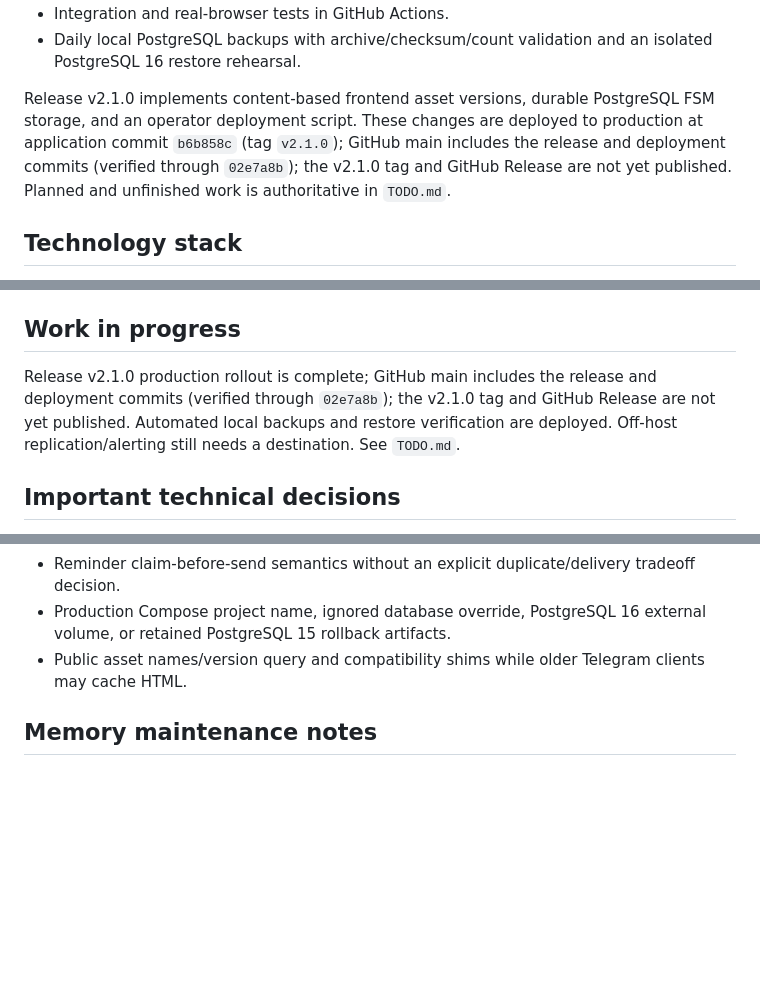
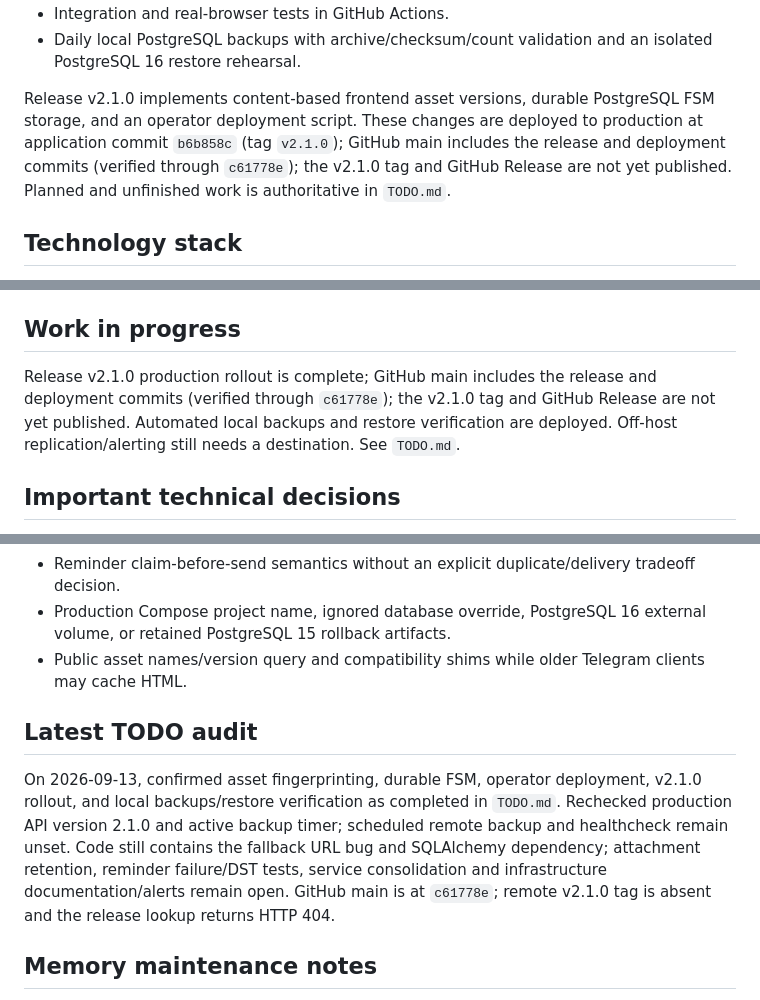
Before and after one commit to IT-Sync/School-Planner-Bot, a Markdown page: PROJECT_MEMORY.md, 3 parts joined by grey strips. Drawn GitHub-style; blank space fills up the shorter version.

```diff
--- a/PROJECT_MEMORY.md
+++ b/PROJECT_MEMORY.md
@@ -20,7 +20,7 @@ Implemented:
 - Integration and real-browser tests in GitHub Actions.
 - Daily local PostgreSQL backups with archive/checksum/count validation and an isolated PostgreSQL 16 restore rehearsal.
 
-Release v2.1.0 implements content-based frontend asset versions, durable PostgreSQL FSM storage, and an operator deployment script. These changes are deployed to production at application commit `b6b858c` (tag `v2.1.0`); GitHub main includes the release and deployment commits (verified through `02e7a8b`); the v2.1.0 tag and GitHub Release are not yet published. Planned and unfinished work is authoritative in `TODO.md`.
+Release v2.1.0 implements content-based frontend asset versions, durable PostgreSQL FSM storage, and an operator deployment script. These changes are deployed to production at application commit `b6b858c` (tag `v2.1.0`); GitHub main includes the release and deployment commits (verified through `c61778e`); the v2.1.0 tag and GitHub Release are not yet published. Planned and unfinished work is authoritative in `TODO.md`.
 
 ## Technology stack
 
@@ -65,7 +65,7 @@ docs/              Operator runbooks, development notes and UI screenshots
 
 ## Work in progress
 
-Release v2.1.0 production rollout is complete; GitHub main includes the release and deployment commits (verified through `02e7a8b`); the v2.1.0 tag and GitHub Release are not yet published. Automated local backups and restore verification are deployed. Off-host replication/alerting still needs a destination. See `TODO.md`.
+Release v2.1.0 production rollout is complete; GitHub main includes the release and deployment commits (verified through `c61778e`); the v2.1.0 tag and GitHub Release are not yet published. Automated local backups and restore verification are deployed. Off-host replication/alerting still needs a destination. See `TODO.md`.
 
 ## Important technical decisions
 
@@ -159,6 +159,10 @@ Release v2.1.0 production rollout is complete; GitHub main includes the release
 - Production Compose project name, ignored database override, PostgreSQL 16 external volume, or retained PostgreSQL 15 rollback artifacts.
 - Public asset names/version query and compatibility shims while older Telegram clients may cache HTML.
 
+## Latest TODO audit
+
+On 2026-09-13, confirmed asset fingerprinting, durable FSM, operator deployment, v2.1.0 rollout, and local backups/restore verification as completed in `TODO.md`. Rechecked production API version 2.1.0 and active backup timer; scheduled remote backup and healthcheck remain unset. Code still contains the fallback URL bug and SQLAlchemy dependency; attachment retention, reminder failure/DST tests, service consolidation and infrastructure documentation/alerts remain open. GitHub main is at `c61778e`; remote v2.1.0 tag is absent and the release lookup returns HTTP 404.
+
 ## Memory maintenance notes
 
 Update this snapshot in place, remove obsolete statements, retain only useful recent history, and change `Last updated` whenever project state materially changes. Keep `ARCHITECTURE.md` and `TODO.md` synchronized.
```
Also changed, not shown: TODO.md (+15 -1 lines).
